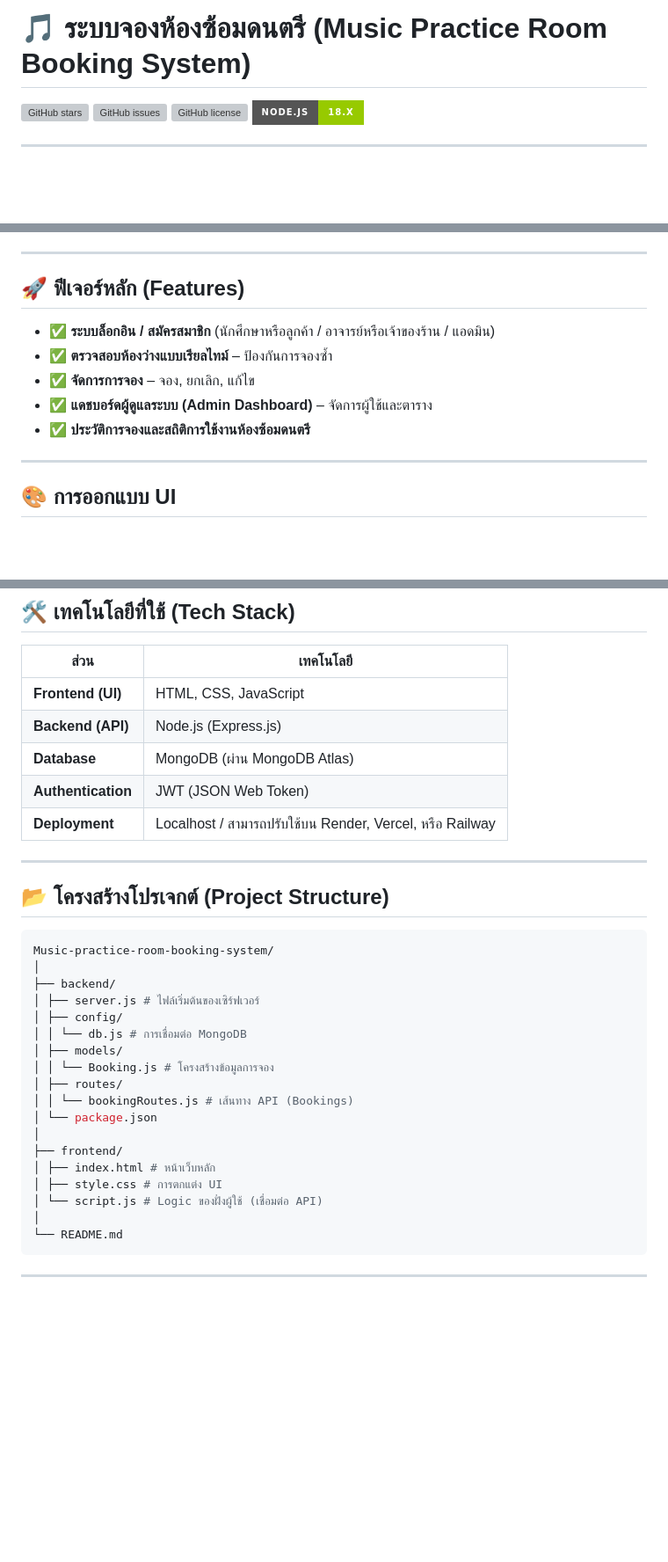
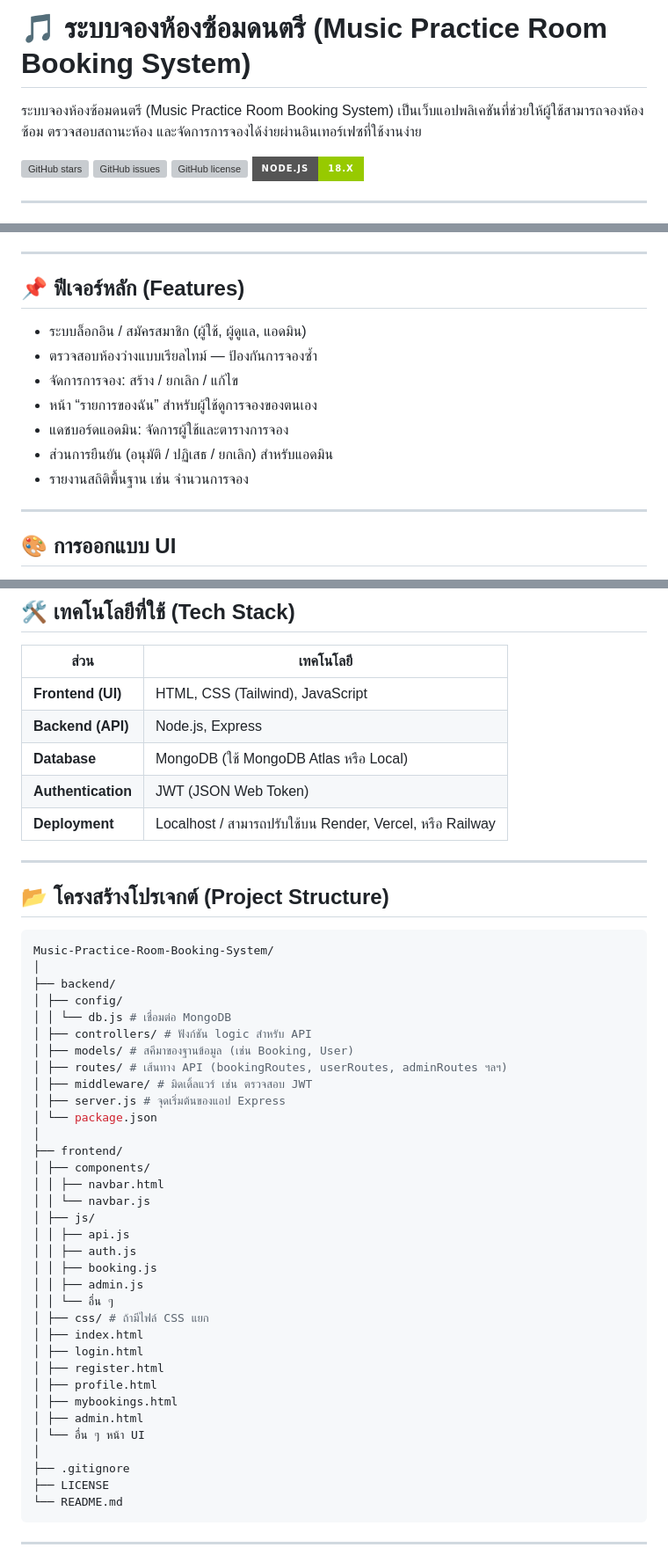
Before and after one commit to KittinanDev/Music-Practice-Room-Booking-System, a Markdown page: README.md, 3 parts joined by grey strips. Shown: that part at 88% size. Drawn GitHub-style; badges without logos; blank space fills up the shorter version; grey boxes are pictures that could not be loaded.

````diff
--- a/README.md
+++ b/README.md
@@ -1,4 +1,6 @@
 # 🎵 ระบบจองห้องซ้อมดนตรี (Music Practice Room Booking System)
+
+ระบบจองห้องซ้อมดนตรี (Music Practice Room Booking System) เป็นเว็บแอปพลิเคชันที่ช่วยให้ผู้ใช้สามารถจองห้องซ้อม ตรวจสอบสถานะห้อง และจัดการการจองได้ง่ายผ่านอินเทอร์เฟซที่ใช้งานง่าย
 
 ![GitHub stars](https://img.shields.io/github/stars/Kittinan-Dev/Music-practice-room-booking-system?style=for-the-badge)
 ![GitHub issues](https://img.shields.io/github/issues/Kittinan-Dev/Music-practice-room-booking-system?style=for-the-badge)
@@ -18,12 +20,16 @@
 
 ---
 
-## 🚀 ฟีเจอร์หลัก (Features)
-- ✅ **ระบบล็อกอิน / สมัครสมาชิก** (นักศึกษาหรือลูกค้า / อาจารย์หรือเจ้าของร้าน / แอดมิน)
-- ✅ **ตรวจสอบห้องว่างแบบเรียลไทม์** – ป้องกันการจองซ้ำ
-- ✅ **จัดการการจอง** – จอง, ยกเลิก, แก้ไข
-- ✅ **แดชบอร์ดผู้ดูแลระบบ (Admin Dashboard)** – จัดการผู้ใช้และตาราง
-- ✅ **ประวัติการจองและสถิติการใช้งานห้องซ้อมดนตรี**
+## 📌 ฟีเจอร์หลัก (Features)
+
+- ระบบล็อกอิน / สมัครสมาชิก (ผู้ใช้, ผู้ดูแล, แอดมิน)
+- ตรวจสอบห้องว่างแบบเรียลไทม์ — ป้องกันการจองซ้ำ
+- จัดการการจอง: สร้าง / ยกเลิก / แก้ไข
+- หน้า “รายการของฉัน” สำหรับผู้ใช้ดูการจองของตนเอง
+- แดชบอร์ดแอดมิน: จัดการผู้ใช้และตารางการจอง
+- ส่วนการยืนยัน (อนุมัติ / ปฏิเสธ / ยกเลิก) สำหรับแอดมิน
+- รายงานสถิติพื้นฐาน เช่น จำนวนการจอง
+
 
 ---
 
@@ -40,9 +46,9 @@
 
 | ส่วน | เทคโนโลยี |
 |------|-------------|
-| **Frontend (UI)** | HTML, CSS, JavaScript |
-| **Backend (API)** | Node.js (Express.js) |
-| **Database** | MongoDB (ผ่าน MongoDB Atlas) |
+| **Frontend (UI)** |  HTML, CSS (Tailwind), JavaScript |
+| **Backend (API)** | Node.js, Express |
+| **Database** | MongoDB (ใช้ MongoDB Atlas หรือ Local) |
 | **Authentication** | JWT (JSON Web Token) |
 | **Deployment** | Localhost / สามารถปรับใช้บน Render, Vercel, หรือ Railway |
 
@@ -50,23 +56,39 @@
 
 ## 📂 โครงสร้างโปรเจกต์ (Project Structure)
 ```bash
-Music-practice-room-booking-system/
+Music-Practice-Room-Booking-System/
 │
 ├── backend/
-│ ├── server.js # ไฟล์เริ่มต้นของเซิร์ฟเวอร์
 │ ├── config/
-│ │ └── db.js # การเชื่อมต่อ MongoDB
-│ ├── models/
-│ │ └── Booking.js # โครงสร้างข้อมูลการจอง
-│ ├── routes/
-│ │ └── bookingRoutes.js # เส้นทาง API (Bookings)
+│ │ └── db.js # เชื่อมต่อ MongoDB
+│ ├── controllers/ # ฟังก์ชัน logic สำหรับ API
+│ ├── models/ # สคีมาของฐานข้อมูล (เช่น Booking, User)
+│ ├── routes/ # เส้นทาง API (bookingRoutes, userRoutes, adminRoutes ฯลฯ)
+│ ├── middleware/ # มิดเดิ้ลแวร์ เช่น ตรวจสอบ JWT
+│ ├── server.js # จุดเริ่มต้นของแอป Express
 │ └── package.json
 │
 ├── frontend/
-│ ├── index.html # หน้าเว็บหลัก
-│ ├── style.css # การตกแต่ง UI
-│ └── script.js # Logic ของฝั่งผู้ใช้ (เชื่อมต่อ API)
+│ ├── components/
+│ │ ├── navbar.html
+│ │ └── navbar.js
+│ ├── js/
+│ │ ├── api.js
+│ │ ├── auth.js
+│ │ ├── booking.js
+│ │ ├── admin.js
+│ │ └── อื่น ๆ
+│ ├── css/ # ถ้ามีไฟล์ CSS แยก
+│ ├── index.html
+│ ├── login.html
+│ ├── register.html
+│ ├── profile.html
+│ ├── mybookings.html
+│ ├── admin.html
+│ └── อื่น ๆ หน้า UI
 │
+├── .gitignore
+├── LICENSE
 └── README.md
 ```
 ---
````
